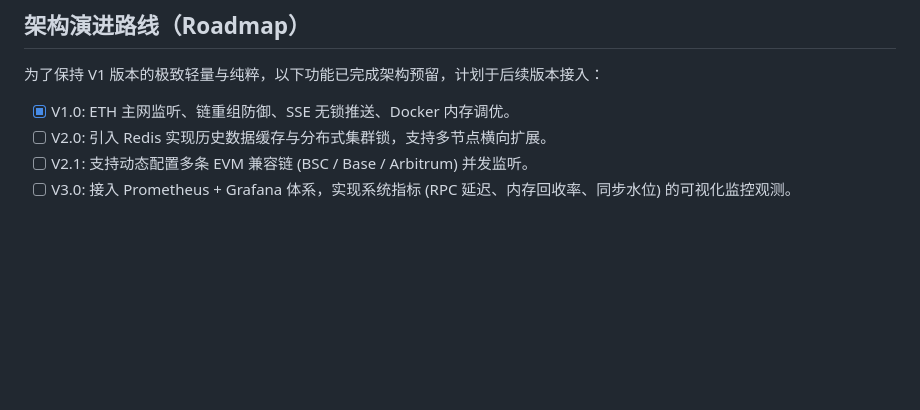
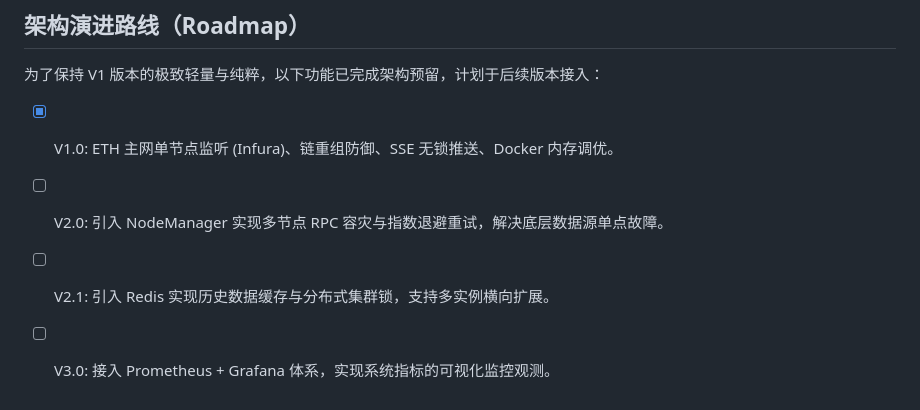
Before and after one commit to zy99978455-otw/flash-monitor, a Markdown page: README_ZH.md, the part around the change. Drawn GitHub-style; blank space fills up the shorter version.

Commit message:
Update README_ZH.md with new content

```diff
--- a/README_ZH.md
+++ b/README_ZH.md
@@ -52,7 +52,7 @@ docker compose up -d --build
 ## 架构演进路线（Roadmap）
 为了保持 V1 版本的极致轻量与纯粹，以下功能已完成架构预留，计划于后续版本接入：
 
-* [x] V1.0: ETH 主网监听、链重组防御、SSE 无锁推送、Docker 内存调优。
-* [ ] V2.0: 引入 Redis 实现历史数据缓存与分布式集群锁，支持多节点横向扩展。
-* [ ] V2.1: 支持动态配置多条 EVM 兼容链 (BSC / Base / Arbitrum) 并发监听。
-* [ ] V3.0: 接入 Prometheus + Grafana 体系，实现系统指标 (RPC 延迟、内存回收率、同步水位) 的可视化监控观测。
+* [x] V1.0: ETH 主网单节点监听 (Infura)、链重组防御、SSE 无锁推送、Docker 内存调优。
+* [ ] V2.0: 引入 NodeManager 实现多节点 RPC 容灾与指数退避重试，解决底层数据源单点故障。
+* [ ] V2.1: 引入 Redis 实现历史数据缓存与分布式集群锁，支持多实例横向扩展。
+* [ ] V3.0: 接入 Prometheus + Grafana 体系，实现系统指标的可视化监控观测。
```
